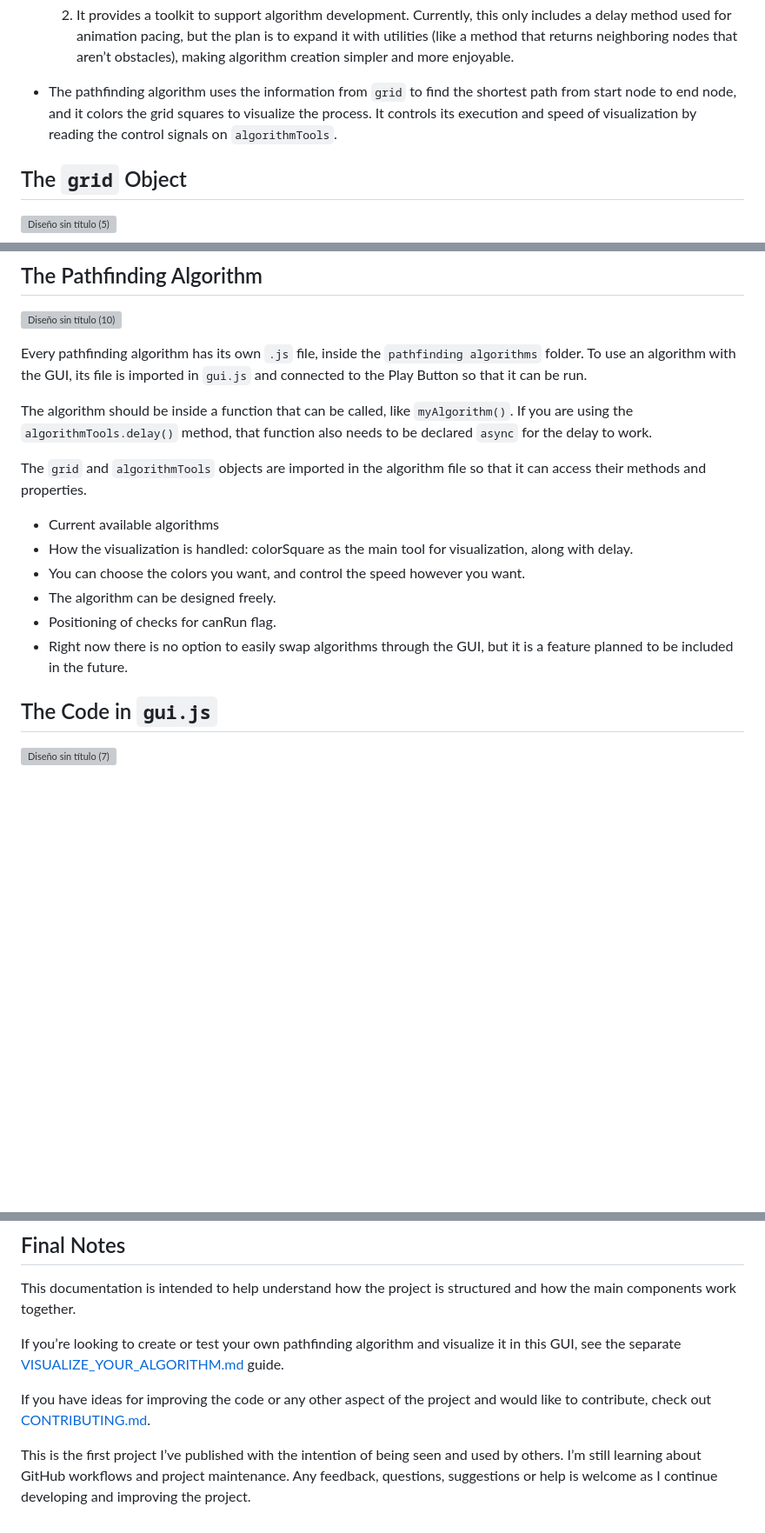
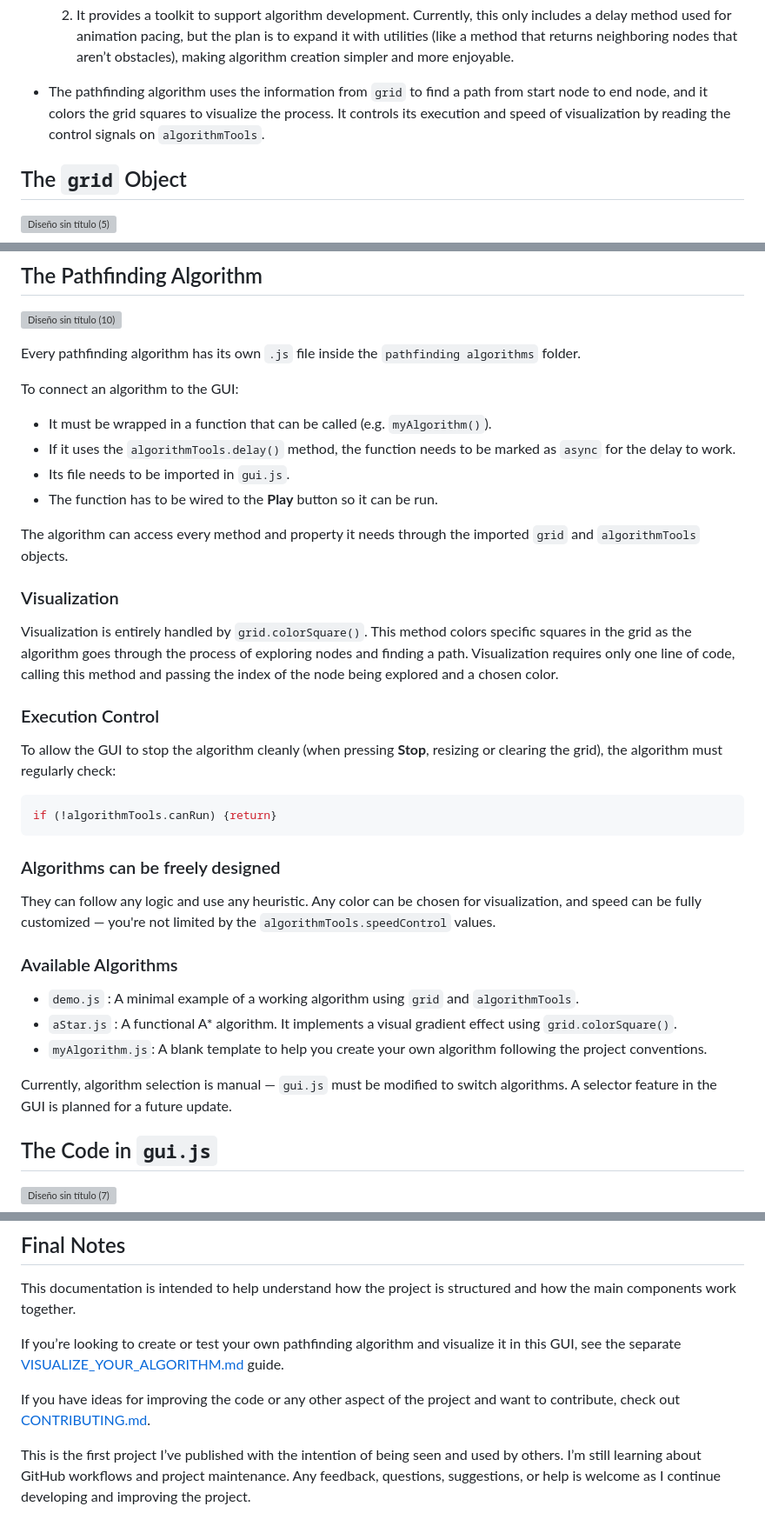
Before and after one commit to Joaquin-E-Serraiti/pathfinding-visualizer, a Markdown page: CODEBASE.md, 3 parts joined by grey strips. Shown: that part at 87% size. Drawn GitHub-style; blank space fills up the shorter version; grey boxes are pictures that could not be loaded.

````diff
--- a/CODEBASE.md
+++ b/CODEBASE.md
@@ -32,7 +32,7 @@ Together, they make the graphical user interface (GUI) work.
 
   2. It provides a toolkit to support algorithm development. Currently, this only includes a delay method used for animation pacing, but the plan is to expand it with utilities (like a method that returns neighboring nodes that aren’t obstacles), making algorithm creation simpler and more enjoyable.
 
-- The pathfinding algorithm uses the information from `grid` to find the shortest path from start node to end node, and it colors the grid squares to visualize the process. It controls its execution and speed of visualization by reading the control signals on `algorithmTools`.
+- The pathfinding algorithm uses the information from `grid` to find a path from start node to end node, and it colors the grid squares to visualize the process. It controls its execution and speed of visualization by reading the control signals on `algorithmTools`.
 
 
 ## The `grid` Object
@@ -255,18 +255,40 @@ However, here are some ideas for future additions:
 
 ![Diseño sin título (10)](https://github.com/user-attachments/assets/56d136d5-c5d1-4aaf-a600-7ce7909d152e)
 
-Every pathfinding algorithm has its own `.js` file, inside the `pathfinding algorithms` folder. To use an algorithm with the GUI, its file is imported in `gui.js` and connected to the Play Button so that it can be run.
+Every pathfinding algorithm has its own `.js` file inside the `pathfinding algorithms` folder.
 
-The algorithm should be inside a function that can be called, like `myAlgorithm()`. If you are using the `algorithmTools.delay()` method, that function also needs to be declared `async` for the delay to work.
+To connect an algorithm to the GUI:
 
-The `grid` and `algorithmTools` objects are imported in the algorithm file so that it can access their methods and properties.
+- It must be wrapped in a function that can be called (e.g. `myAlgorithm()`).
+- If it uses the `algorithmTools.delay()` method, the function needs to be marked as `async` for the delay to work.
+- Its file needs to be imported in `gui.js`.
+- The function has to be wired to the **Play** button so it can be run.
 
-- Current available algorithms
-- How the visualization is handled: colorSquare as the main tool for visualization, along with delay.
-- You can choose the colors you want, and control the speed however you want.
-- The algorithm can be designed freely.
-- Positioning of checks for canRun flag.
-- Right now there is no option to easily swap algorithms through the GUI, but it is a feature planned to be included in the future.
+The algorithm can access every method and property it needs through the imported `grid` and `algorithmTools` objects.
+
+### Visualization
+
+Visualization is entirely handled by `grid.colorSquare()`. This method colors specific squares in the grid as the algorithm goes through the process of exploring nodes and finding a path. Visualization requires only one line of code, calling this method and passing the index of the node being explored and a chosen color.
+
+### Execution Control
+
+To allow the GUI to stop the algorithm cleanly (when pressing **Stop**, resizing or clearing the grid), the algorithm must regularly check:
+
+```js
+if (!algorithmTools.canRun) {return}
+```
+
+### Algorithms can be freely designed
+
+They can follow any logic and use any heuristic. Any color can be chosen for visualization, and speed can be fully customized — you're not limited by the `algorithmTools.speedControl` values.
+
+### Available Algorithms
+
+- `demo.js` : A minimal example of a working algorithm using `grid` and `algorithmTools`.
+- `aStar.js` : A functional A* algorithm. It implements a visual gradient effect using `grid.colorSquare()`.
+- `myAlgorithm.js`: A blank template to help you create your own algorithm following the project conventions.
+
+Currently, algorithm selection is manual — `gui.js` must be modified to switch algorithms. A selector feature in the GUI is planned for a future update.
 
 ## The Code in `gui.js`
 
@@ -285,6 +307,6 @@ This documentation is intended to help understand how the project is structured
 
 If you’re looking to create or test your own pathfinding algorithm and visualize it in this GUI, see the separate [VISUALIZE_YOUR_ALGORITHM.md](./VISUALIZE_YOUR_ALGORITHM.md) guide.
 
-If you have ideas for improving the code or any other aspect of the project and would like to contribute, check out [CONTRIBUTING.md](./CONTRIBUTING.md).
+If you have ideas for improving the code or any other aspect of the project and want to contribute, check out [CONTRIBUTING.md](./CONTRIBUTING.md).
 
-This is the first project I’ve published with the intention of being seen and used by others. I’m still learning about GitHub workflows and project maintenance. Any feedback, questions, suggestions or help is welcome as I continue developing and improving the project.
+This is the first project I’ve published with the intention of being seen and used by others. I’m still learning about GitHub workflows and project maintenance. Any feedback, questions, suggestions, or help is welcome as I continue developing and improving the project.
````
